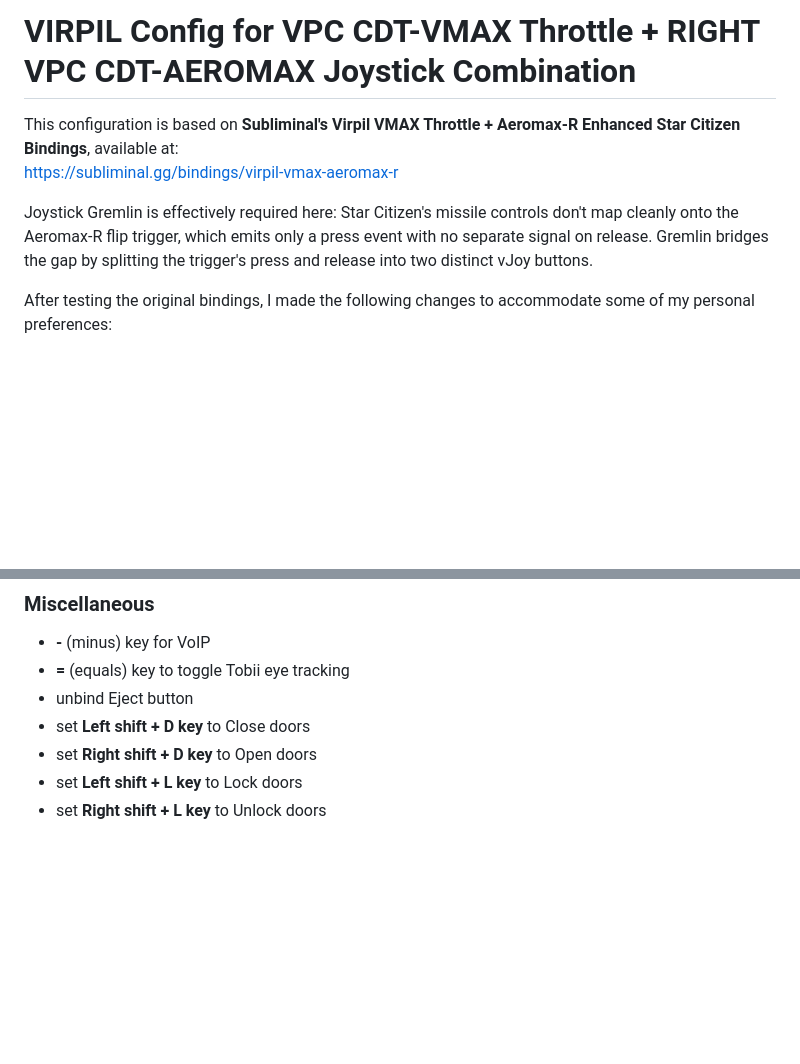
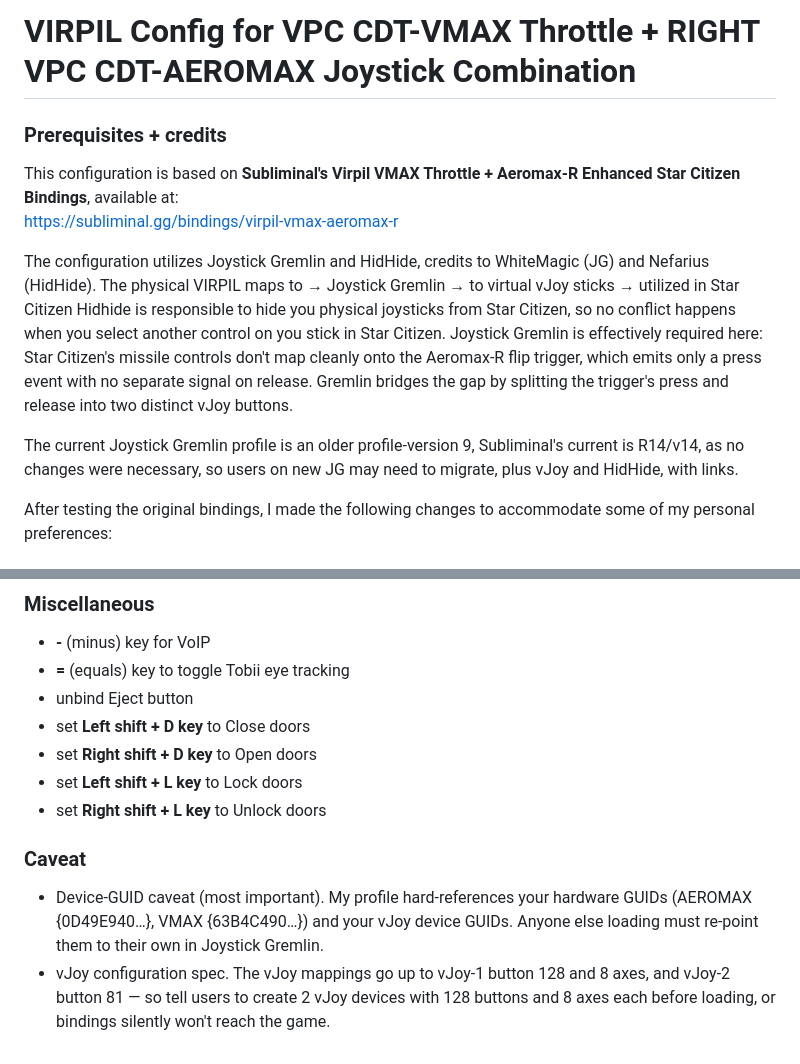
Before and after one commit to jkobierczynski/virpil_aero-vmax, a Markdown page: README.md, 2 parts joined by grey strips. GitHub-like rendering; blank space fills up the shorter version.

Commit message:
Enhance README with prerequisites and caveats
Added prerequisites and credits for configuration tools and profiles. Updated caveats regarding device GUIDs and vJoy configuration requirements.

```diff
--- a/README.md
+++ b/README.md
@@ -1,9 +1,15 @@
 # VIRPIL Config for VPC CDT-VMAX Throttle + RIGHT VPC CDT-AEROMAX Joystick Combination
 
+### Prerequisites + credits
 This configuration is based on **Subliminal's Virpil VMAX Throttle + Aeromax-R Enhanced Star Citizen Bindings**, available at:
 https://subliminal.gg/bindings/virpil-vmax-aeromax-r
 
+The configuration utilizes Joystick Gremlin and HidHide, credits to WhiteMagic (JG) and Nefarius (HidHide).
+The physical VIRPIL maps to → Joystick Gremlin → to virtual vJoy sticks → utilized in Star Citizen
+Hidhide is responsible to hide you physical joysticks from Star Citizen, so no conflict happens when you select another control on you stick in Star Citizen.
 Joystick Gremlin is effectively required here: Star Citizen's missile controls don't map cleanly onto the Aeromax-R flip trigger, which emits only a press event with no separate signal on release. Gremlin bridges the gap by splitting the trigger's press and release into two distinct vJoy buttons.
+
+The current Joystick Gremlin profile is an older profile-version 9, Subliminal's current is R14/v14, as no changes were necessary, so users on new JG may need to migrate, plus vJoy and HidHide, with links.
 
 After testing the original bindings, I made the following changes to accommodate some of my personal preferences:
 
@@ -53,3 +59,7 @@ After testing the original bindings, I made the following changes to accommodate
 - set **Right shift + D key** to Open doors
 - set **Left shift + L key** to Lock doors
 - set **Right shift + L key** to Unlock doors
+
+### Caveat
+ - Device-GUID caveat (most important). My profile hard-references your hardware GUIDs (AEROMAX {0D49E940…}, VMAX {63B4C490…}) and your vJoy device GUIDs. Anyone else loading must re-point them to their own in Joystick Gremlin.
+ - vJoy configuration spec. The vJoy mappings go up to vJoy-1 button 128 and 8 axes, and vJoy-2 button 81 — so tell users to create 2 vJoy devices with 128 buttons and 8 axes each before loading, or bindings silently won't reach the game.
```
